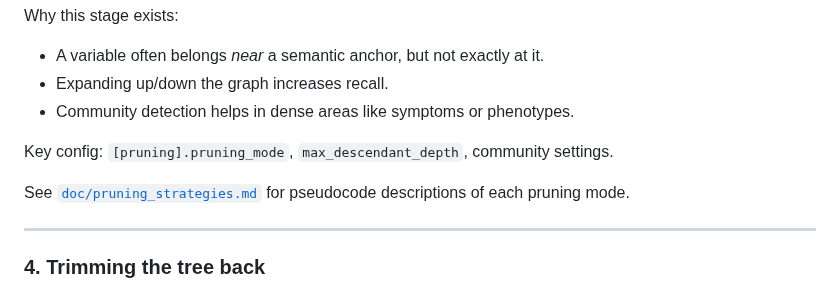
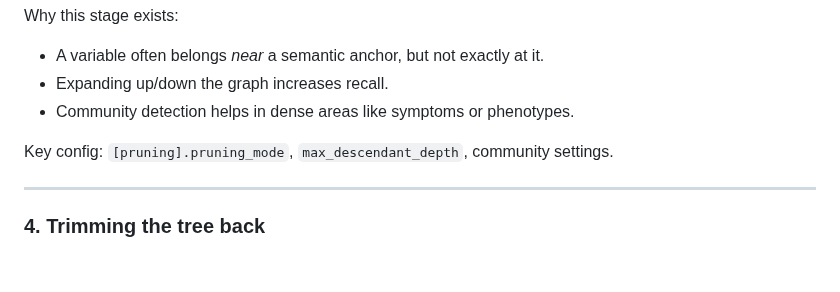
Before and after one commit to joelkuiper/variable-taxon-mapper, a Markdown page: README.md, the part around the change. GitHub-like rendering; blank space fills up the shorter version.

Commit message:
Revert "Add pseudo-code"
This reverts commit 30c8cd5ca2512499c478e02cc51d8b1a2eda4a7b.

```diff
--- a/README.md
+++ b/README.md
@@ -204,8 +204,6 @@ Why this stage exists:
 
 Key config: `[pruning].pruning_mode`, `max_descendant_depth`, community settings.
 
-See [`doc/pruning_strategies.md`](doc/pruning_strategies.md) for pseudocode descriptions of each pruning mode.
-
 ---
 
 ### 4. Trimming the tree back
```
Also changed, not shown: doc/pruning_strategies.md (deleted, +0 -103 lines).
